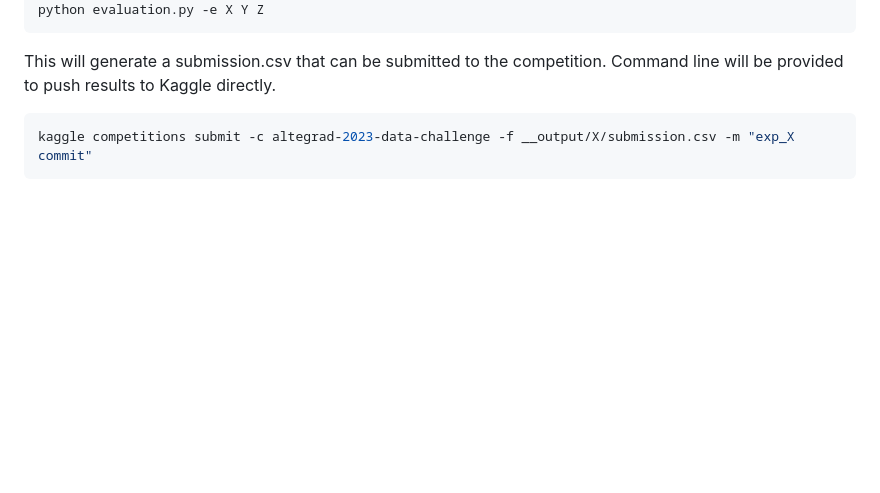
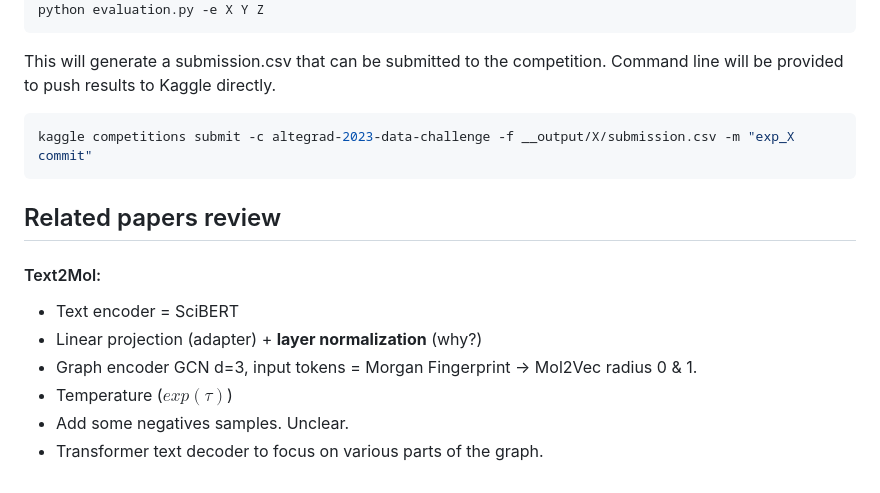
Before and after one commit to balthazarneveu/molecule-retrieval-using-nlp, a Markdown page: README.md, the part around the change. Rendered like a GitHub page; blank space fills up the shorter version.

Commit message:
#2 Quick review of text2mol

````diff
--- a/README.md
+++ b/README.md
@@ -131,3 +131,13 @@ Command line will be provided to push results to Kaggle directly.
 ```shell
 kaggle competitions submit -c altegrad-2023-data-challenge -f __output/X/submission.csv -m "exp_X commit"
 ```
+
+
+## Related papers review
+#### Text2Mol:
+- Text encoder = SciBERT
+- Linear projection (adapter) + **layer normalization** (why?)
+- Graph encoder GCN d=3, input tokens = Morgan Fingerprint -> Mol2Vec radius 0 & 1.
+- Temperature ($exp (\tau)$)
+- Add some negatives samples. Unclear.
+- Transformer text decoder to focus on various parts of the graph.
````
